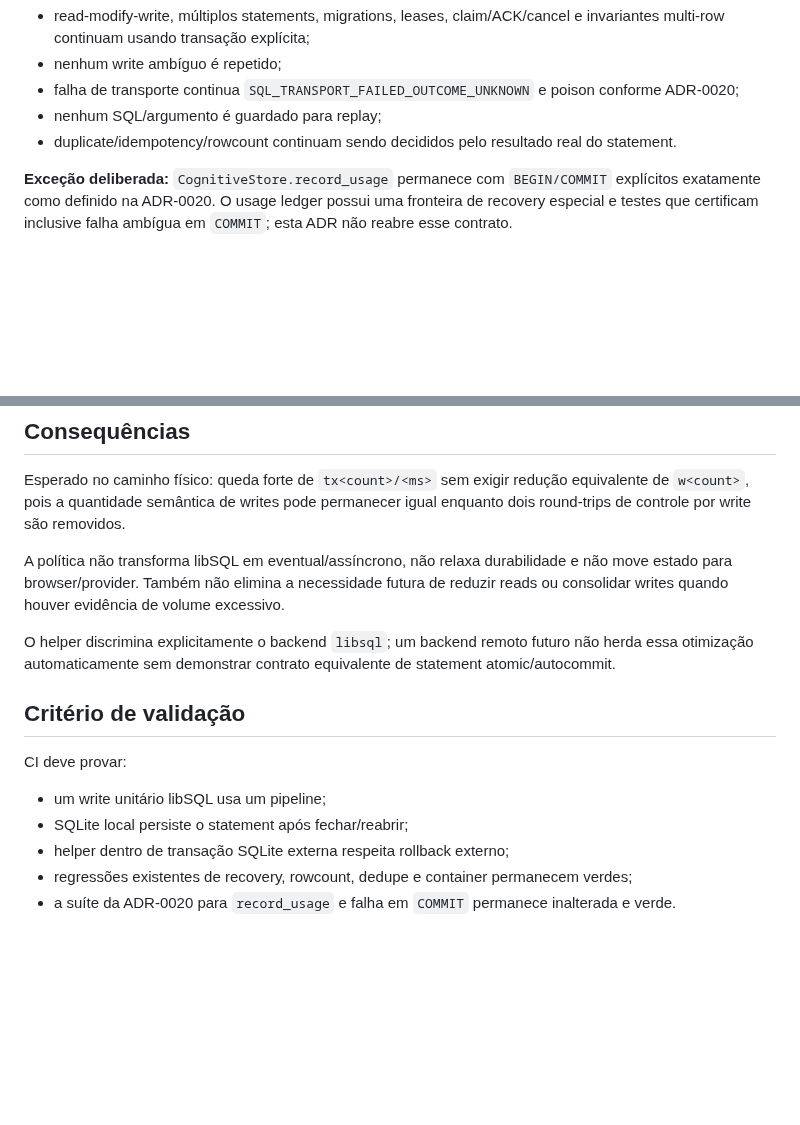
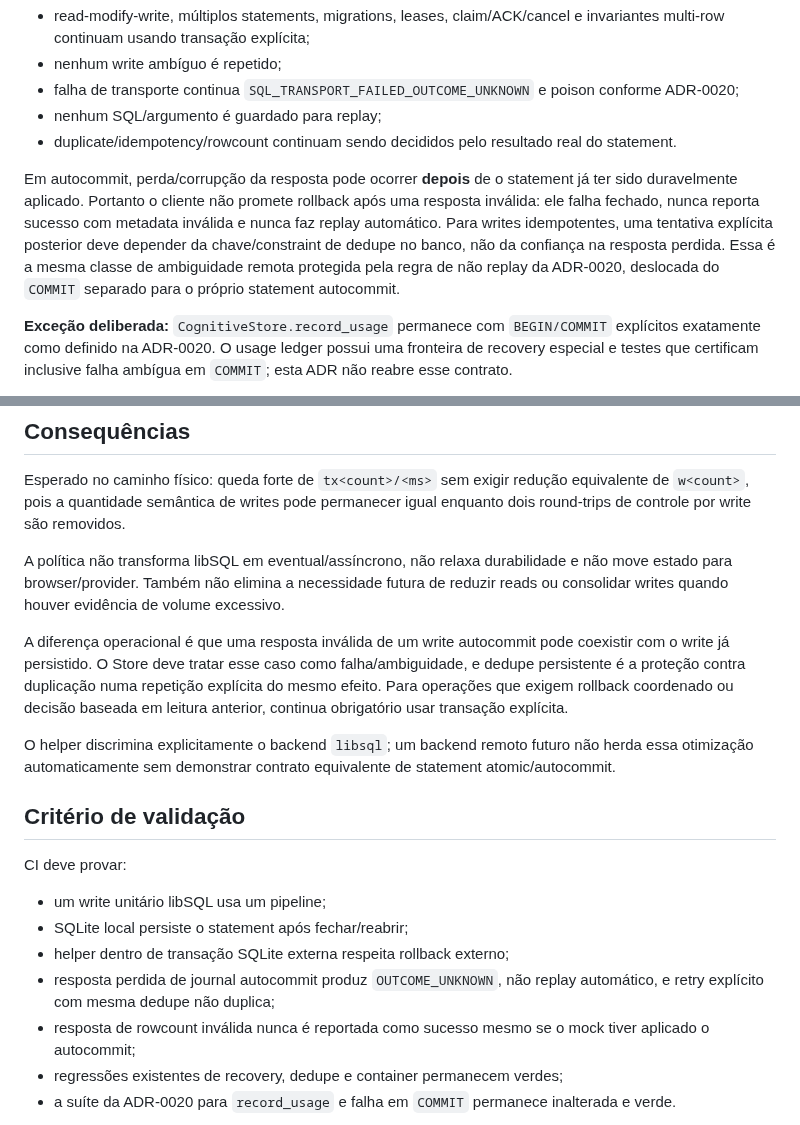
Before and after one commit to Sllay/Amora-Chibi, a Markdown page: docs/decisions/ADR-0021-single-statement-atomic-writes.md, 2 parts joined by grey strips. Rendered like a GitHub page; blank space fills up the shorter version.

Commit message:
Document autocommit ambiguity contract

```diff
--- a/docs/decisions/ADR-0021-single-statement-atomic-writes.md
+++ b/docs/decisions/ADR-0021-single-statement-atomic-writes.md
@@ -62,6 +62,8 @@ Regras:
 - nenhum SQL/argumento é guardado para replay;
 - duplicate/idempotency/rowcount continuam sendo decididos pelo resultado real do statement.
 
+Em autocommit, perda/corrupção da resposta pode ocorrer **depois** de o statement já ter sido duravelmente aplicado. Portanto o cliente não promete rollback após uma resposta inválida: ele falha fechado, nunca reporta sucesso com metadata inválida e nunca faz replay automático. Para writes idempotentes, uma tentativa explícita posterior deve depender da chave/constraint de dedupe no banco, não da confiança na resposta perdida. Essa é a mesma classe de ambiguidade remota protegida pela regra de não replay da ADR-0020, deslocada do `COMMIT` separado para o próprio statement autocommit.
+
 **Exceção deliberada:** `CognitiveStore.record_usage` permanece com `BEGIN/COMMIT` explícitos exatamente como definido na ADR-0020. O usage ledger possui uma fronteira de recovery especial e testes que certificam inclusive falha ambígua em `COMMIT`; esta ADR não reabre esse contrato.
 
 Primeiros consumidores: mensagens/journals/segmentos cognitivos unitários, Event Store e linhas de sessão/dispositivo, decisão de turno e EmotionStore. O usage ledger fica excluído. Operações multi-statement nesses mesmos Stores permanecem inalteradas.
@@ -72,6 +74,8 @@ Esperado no caminho físico: queda forte de `tx<count>/<ms>` sem exigir reduçã
 
 A política não transforma libSQL em eventual/assíncrono, não relaxa durabilidade e não move estado para browser/provider. Também não elimina a necessidade futura de reduzir reads ou consolidar writes quando houver evidência de volume excessivo.
 
+A diferença operacional é que uma resposta inválida de um write autocommit pode coexistir com o write já persistido. O Store deve tratar esse caso como falha/ambiguidade, e dedupe persistente é a proteção contra duplicação numa repetição explícita do mesmo efeito. Para operações que exigem rollback coordenado ou decisão baseada em leitura anterior, continua obrigatório usar transação explícita.
+
 O helper discrimina explicitamente o backend `libsql`; um backend remoto futuro não herda essa otimização automaticamente sem demonstrar contrato equivalente de statement atomic/autocommit.
 
 ## Critério de validação
@@ -81,7 +85,9 @@ CI deve provar:
 - um write unitário libSQL usa um pipeline;
 - SQLite local persiste o statement após fechar/reabrir;
 - helper dentro de transação SQLite externa respeita rollback externo;
-- regressões existentes de recovery, rowcount, dedupe e container permanecem verdes;
+- resposta perdida de journal autocommit produz `OUTCOME_UNKNOWN`, não replay automático, e retry explícito com mesma dedupe não duplica;
+- resposta de rowcount inválida nunca é reportada como sucesso mesmo se o mock tiver aplicado o autocommit;
+- regressões existentes de recovery, dedupe e container permanecem verdes;
 - a suíte da ADR-0020 para `record_usage` e falha em `COMMIT` permanece inalterada e verde.
 
 Validação física deve comparar a mesma telemetria v3. Sucesso primário: `tx` cair materialmente dos 70 pipelines observados, mantendo resposta/estado corretos. Reavaliar se surgirem requisitos de atomicidade entre múltiplos Stores ou backend remoto com semântica diferente.
```
